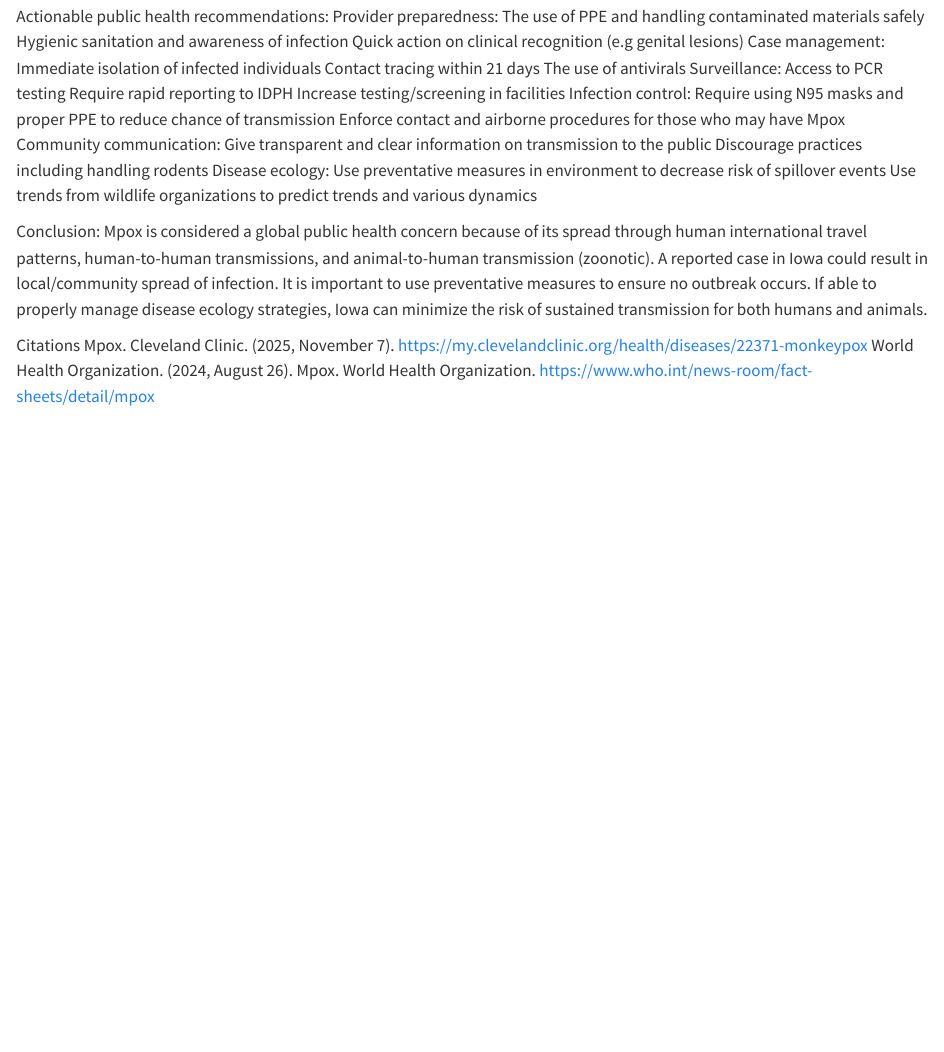
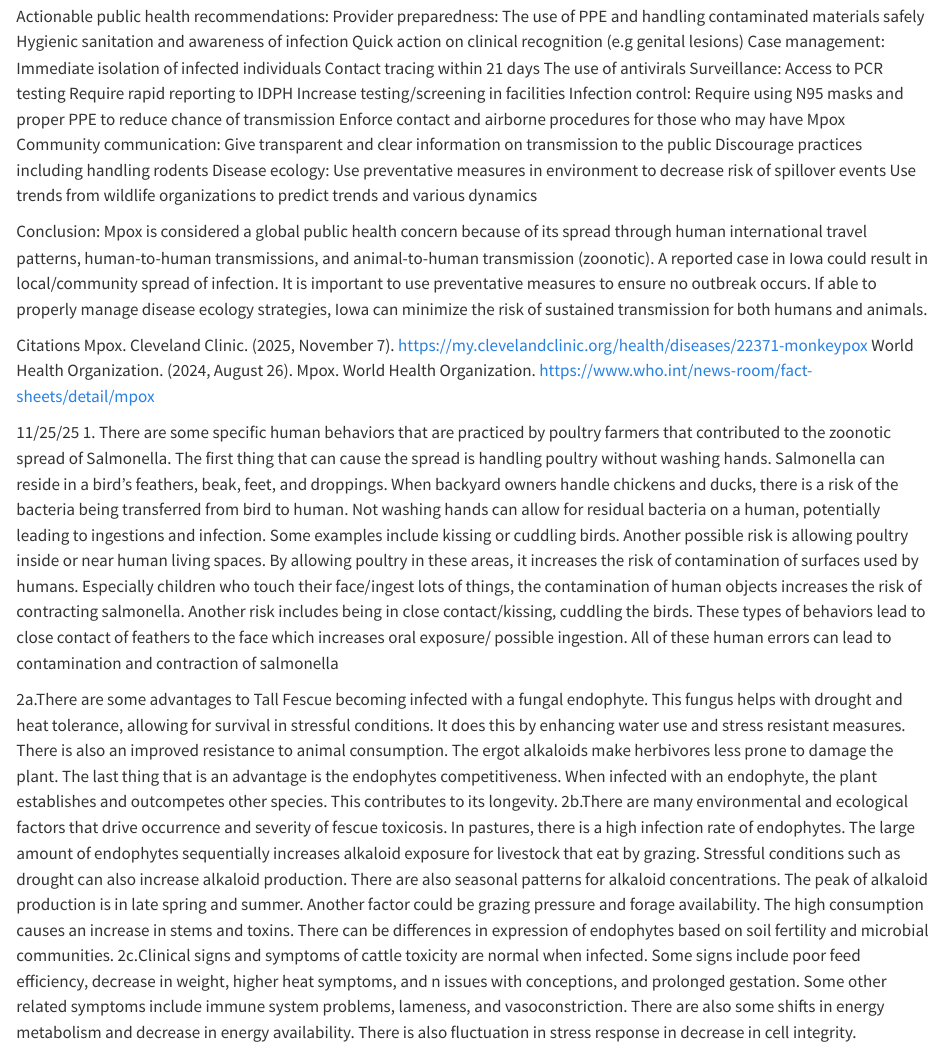
Before and after one commit to Madelinehamborg/MH_DisEco_Fall2025, a Quarto document (MH_DisEco_Fall2025.qmd): the page in a window 1100 px wide, from 6350 px down. Rendered offline with R 4.5, knitr and Pandoc in place of Quarto, with nearby package versions.

Commit message:
Update MH_DisEco_Fall2025.qmd

```diff
--- a/MH_DisEco_Fall2025.qmd
+++ b/MH_DisEco_Fall2025.qmd
@@ -267,3 +267,12 @@ Mpox is considered a global public health concern because of its spread through
 Citations
 Mpox. Cleveland Clinic. (2025, November 7). https://my.clevelandclinic.org/health/diseases/22371-monkeypox
 World Health Organization. (2024, August 26). Mpox. World Health Organization. https://www.who.int/news-room/fact-sheets/detail/mpox
+
+11/25/25
+1. There are some specific human behaviors that are practiced by poultry farmers that contributed to the zoonotic spread of Salmonella. The first thing that can cause the spread is handling poultry without washing hands. Salmonella can reside in a bird’s feathers, beak, feet, and droppings. When backyard owners handle chickens and ducks, there is a risk of the bacteria being transferred from bird to human. Not washing hands can allow for residual bacteria on a human, potentially leading to ingestions and infection. Some examples include kissing or cuddling birds. Another possible risk is allowing poultry inside or near human living spaces. By allowing poultry in these areas, it increases the risk of contamination of surfaces used by humans. Especially children who touch their face/ingest lots of things, the contamination of human objects increases the risk of contracting salmonella. Another risk includes being in close contact/kissing, cuddling the birds. These types of behaviors lead to close contact of feathers to the face which increases oral exposure/ possible ingestion. All of these human errors can lead to contamination and contraction of salmonella
+
+
+
+2a.There are some advantages to Tall Fescue becoming infected with a fungal endophyte. This fungus helps with drought and heat tolerance, allowing for survival in stressful conditions. It does this by enhancing water use and stress resistant measures. There is also an improved resistance to animal consumption. The ergot alkaloids make herbivores less prone to damage the plant. The last thing that is an advantage is the endophytes competitiveness. When infected with an endophyte, the plant establishes and outcompetes other species. This contributes to its longevity.
+2b.There are many environmental and ecological factors that drive occurrence and severity of fescue toxicosis. In pastures, there is a high infection rate of endophytes. The large amount of endophytes sequentially increases alkaloid exposure for livestock that eat by grazing. Stressful conditions such as drought can also increase alkaloid production. There are also seasonal patterns for alkaloid concentrations. The peak of alkaloid production is in late spring and summer. Another factor could be grazing pressure and forage availability. The high consumption causes an increase in stems and toxins. There can be differences in expression of endophytes based on soil fertility and microbial communities.
+2c.Clinical signs and symptoms of cattle toxicity are normal when infected. Some signs include poor feed efficiency, decrease in weight, higher heat symptoms, and n issues with conceptions, and prolonged gestation. Some other related symptoms include immune system problems, lameness, and vasoconstriction. There are also some shifts in energy metabolism and decrease in energy availability. There is also fluctuation in stress response in decrease in cell integrity.
```
